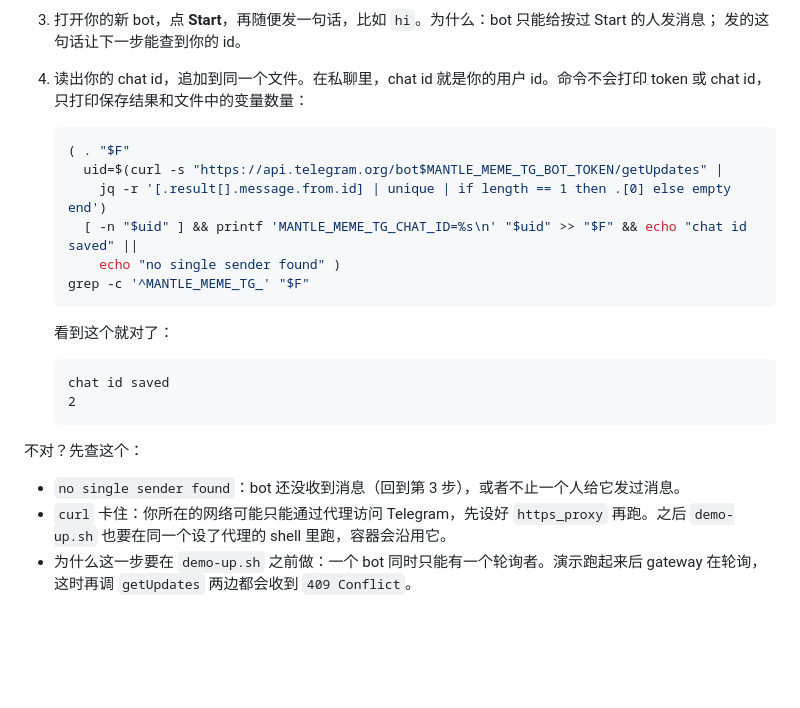
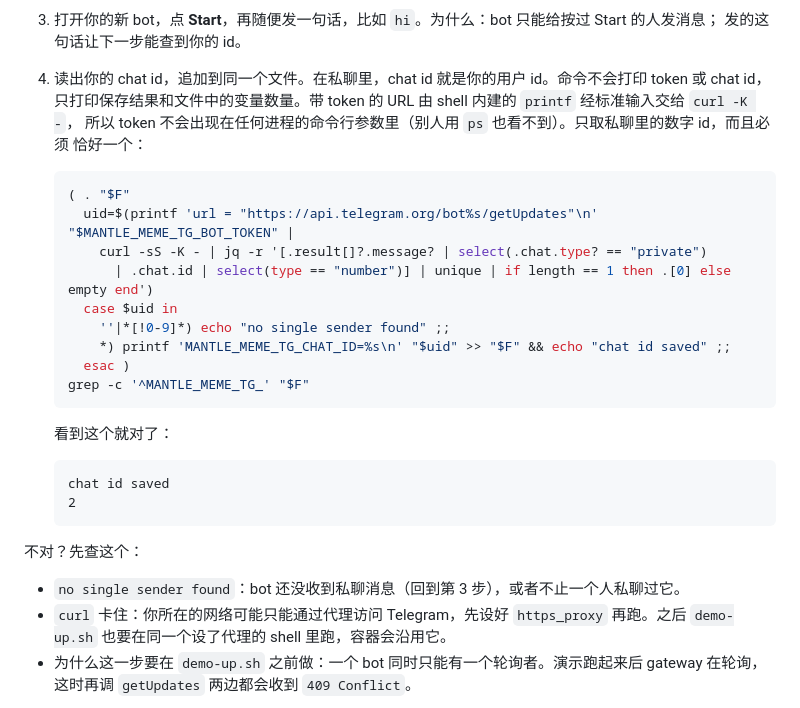
Before and after one commit to Whisker17/agentic-meme-lauchpad-poc, a Markdown page: docs/runbook.md, the part around the change. Rendered like a GitHub page; blank space fills up the shorter version.

Commit message:
docs(runbook): keep the bot token out of process arguments when reading the chat id

````diff
--- a/docs/runbook.md
+++ b/docs/runbook.md
@@ -240,14 +240,19 @@ oc models status --check --plain; echo "exit $?"
 3. 打开你的新 bot，点 **Start**，再随便发一句话，比如 `hi`。为什么：bot 只能给按过 Start 的人发消息；
    发的这句话让下一步能查到你的 id。
 4. 读出你的 chat id，追加到同一个文件。在私聊里，chat id 就是你的用户 id。命令不会打印 token 或 chat id，
-   只打印保存结果和文件中的变量数量：
+   只打印保存结果和文件中的变量数量。带 token 的 URL 由 shell 内建的 `printf` 经标准输入交给 `curl -K -`，
+   所以 token 不会出现在任何进程的命令行参数里（别人用 `ps` 也看不到）。只取私聊里的数字 id，而且必须
+   恰好一个：
 
    ```bash
    ( . "$F"
-     uid=$(curl -s "https://api.telegram.org/bot$MANTLE_MEME_TG_BOT_TOKEN/getUpdates" |
-       jq -r '[.result[].message.from.id] | unique | if length == 1 then .[0] else empty end')
-     [ -n "$uid" ] && printf 'MANTLE_MEME_TG_CHAT_ID=%s\n' "$uid" >> "$F" && echo "chat id saved" ||
-       echo "no single sender found" )
+     uid=$(printf 'url = "https://api.telegram.org/bot%s/getUpdates"\n' "$MANTLE_MEME_TG_BOT_TOKEN" |
+       curl -sS -K - | jq -r '[.result[]?.message? | select(.chat.type? == "private")
+         | .chat.id | select(type == "number")] | unique | if length == 1 then .[0] else empty end')
+     case $uid in
+       ''|*[!0-9]*) echo "no single sender found" ;;
+       *) printf 'MANTLE_MEME_TG_CHAT_ID=%s\n' "$uid" >> "$F" && echo "chat id saved" ;;
+     esac )
    grep -c '^MANTLE_MEME_TG_' "$F"
    ```
 
@@ -260,7 +265,7 @@ oc models status --check --plain; echo "exit $?"
 
 不对？先查这个：
 
-- `no single sender found`：bot 还没收到消息（回到第 3 步），或者不止一个人给它发过消息。
+- `no single sender found`：bot 还没收到私聊消息（回到第 3 步），或者不止一个人私聊过它。
 - `curl` 卡住：你所在的网络可能只能通过代理访问 Telegram，先设好 `https_proxy` 再跑。之后
   `demo-up.sh` 也要在同一个设了代理的 shell 里跑，容器会沿用它。
 - 为什么这一步要在 `demo-up.sh` 之前做：一个 bot 同时只能有一个轮询者。演示跑起来后 gateway 在轮询，
````
